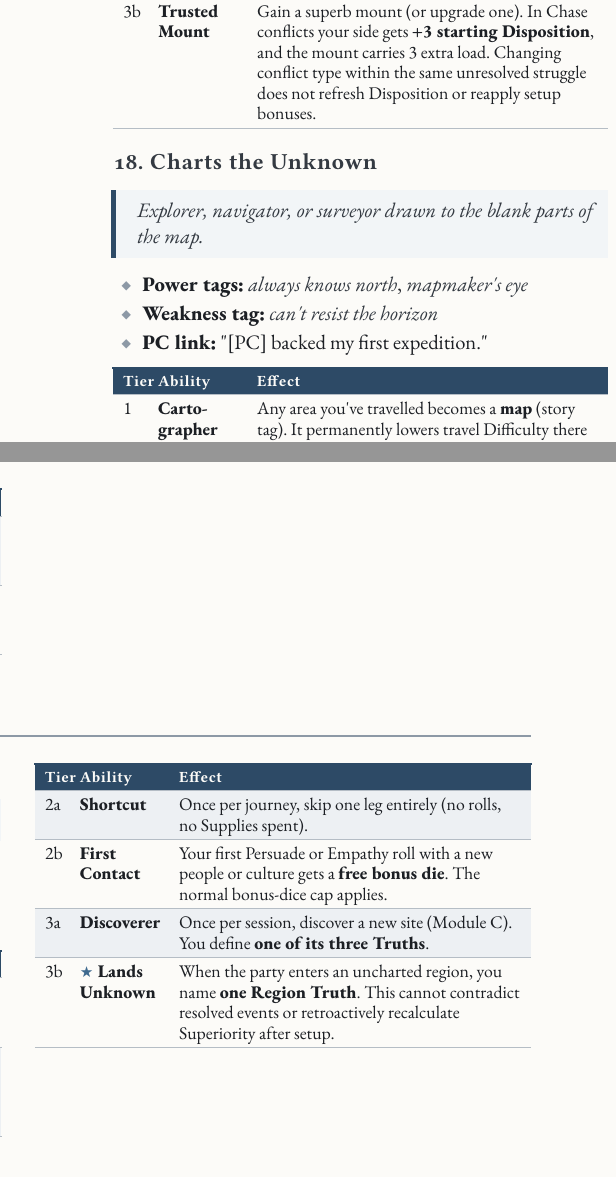
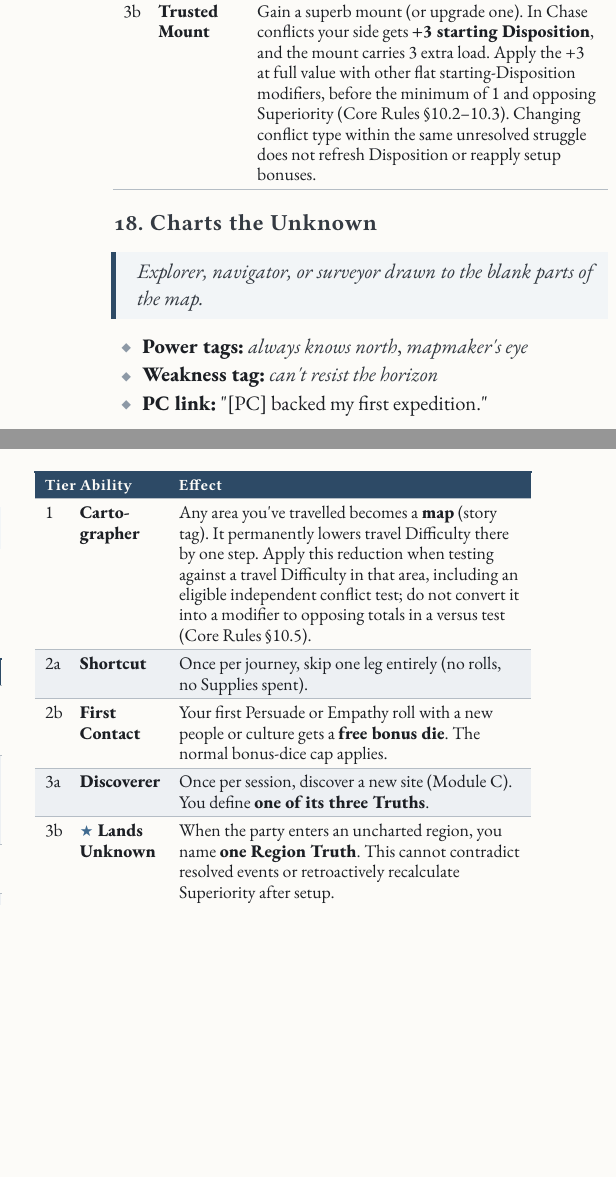
Before and after one commit to SkroxiousDM/2d12GameSystem, a Typst document (docs/2d12System/the-2d12-system-v2-core-rulebook.typ, which reads docs/2d12System/chapter-6.7-wilderness-focuses.typ): two parts of the columns of page 101 of 109, joined at a grey line, cut so that both start at the same text, the shorter picture padded with empty space. Compiled offline with Typst 0.15; a missing font is replaced by an installed copy or a similar font.

Commit message:
Clarify mount setup bonus and map Difficulty boundaries

```diff
--- a/docs/2d12System/chapter-6.7-wilderness-focuses.typ
+++ b/docs/2d12System/chapter-6.7-wilderness-focuses.typ
@@ -21,7 +21,7 @@ Beast handler, rider, falconer, or dog-musher.
     [2a], [#strong[Pack Tactics];], [Your animals give #strong[free Help] once per scene. Free waives the pool-point cost, not relevance, bonus-dice limits or participation risks, and grants no independent turn.],
     [2b], [#strong[Beast Lore];], [Once per scene, Discover a creature\'s weakness tag without rolling.],
     [3a], [#strong[★ The Pack];], [Gain a group of animals (hounds, ravens, horses) with 2 power tags and 1 weakness. It acts as one group and takes statuses as a single target. If it acts independently in a conflict, it is one participant in your side\'s three-action script, continuous rotation and area-effect Disposition bonuses, not one per animal. It has no personal Disposition track or injury trade unless explicitly granted one; its removal does not directly subtract shared Disposition.],
-    [3b], [#strong[Trusted Mount];], [Gain a superb mount (or upgrade one). In Chase conflicts your side gets #strong[+3 starting Disposition];, and the mount carries 3 extra load. Changing conflict type within the same unresolved struggle does not refresh Disposition or reapply setup bonuses.],
+    [3b], [#strong[Trusted Mount];], [Gain a superb mount (or upgrade one). In Chase conflicts your side gets #strong[+3 starting Disposition];, and the mount carries 3 extra load. Apply the +3 at full value with other flat starting-Disposition modifiers, before the minimum of 1 and opposing Superiority (Core Rules §10.2--10.3). Changing conflict type within the same unresolved struggle does not refresh Disposition or reapply setup bonuses.],
   )]
   , kind: table
   )
@@ -41,7 +41,7 @@ Explorer, navigator, or surveyor drawn to the blank parts of the map.
     align: (auto,auto,auto,),
     table.header([Tier], [Ability], [Effect],),
     table.hline(),
-    [1], [#strong[Carto-grapher];], [Any area you\'ve travelled becomes a #strong[map] (story tag). It permanently lowers travel Difficulty there by one step.],
+    [1], [#strong[Carto-grapher];], [Any area you\'ve travelled becomes a #strong[map] (story tag). It permanently lowers travel Difficulty there by one step. Apply this reduction when testing against a travel Difficulty in that area, including an eligible independent conflict test; do not convert it into a modifier to opposing totals in a versus test (Core Rules §10.5).],
     [2a], [#strong[Shortcut];], [Once per journey, skip one leg entirely (no rolls, no Supplies spent).],
     [2b], [#strong[First Contact];], [Your first Persuade or Empathy roll with a new people or culture gets a #strong[free bonus die];. The normal bonus-dice cap applies.],
     [3a], [#strong[Discoverer];], [Once per session, discover a new site (Module C). You define #strong[one of its three Truths];.],
```
